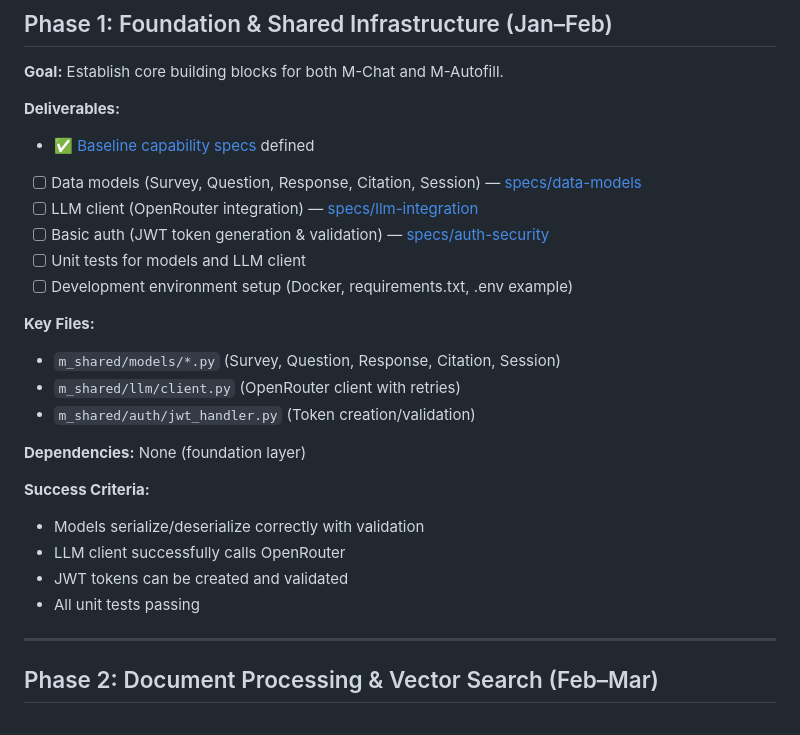
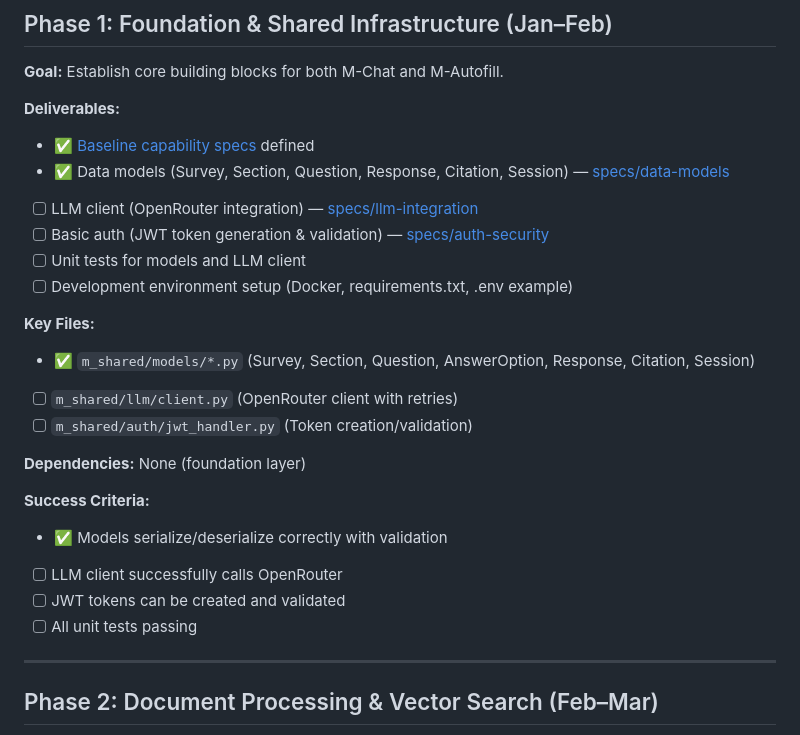
Before and after one commit to pxl-research/expats-geant, a Markdown page: openspec/development_plan.md, the part around the change. Rendered like a GitHub page.

Commit message:
FEAT: updated dev plan

```diff
--- a/openspec/development_plan.md
+++ b/openspec/development_plan.md
@@ -16,7 +16,7 @@ This document outlines the phased approach to building Expat-GÉANT from January
 **Deliverables:**
 
 - ✅ [Baseline capability specs](specs/) defined
-- [ ] Data models (Survey, Question, Response, Citation, Session) — [specs/data-models](specs/data-models/spec.md)
+- ✅ Data models (Survey, Section, Question, Response, Citation, Session) — [specs/data-models](specs/data-models/spec.md)
 - [ ] LLM client (OpenRouter integration) — [specs/llm-integration](specs/llm-integration/spec.md)
 - [ ] Basic auth (JWT token generation & validation) — [specs/auth-security](specs/auth-security/spec.md)
 - [ ] Unit tests for models and LLM client
@@ -24,18 +24,18 @@ This document outlines the phased approach to building Expat-GÉANT from January
 
 **Key Files:**
 
-- `m_shared/models/*.py` (Survey, Question, Response, Citation, Session)
-- `m_shared/llm/client.py` (OpenRouter client with retries)
-- `m_shared/auth/jwt_handler.py` (Token creation/validation)
+- ✅ `m_shared/models/*.py` (Survey, Section, Question, AnswerOption, Response, Citation, Session)
+- [ ] `m_shared/llm/client.py` (OpenRouter client with retries)
+- [ ] `m_shared/auth/jwt_handler.py` (Token creation/validation)
 
 **Dependencies:** None (foundation layer)
 
 **Success Criteria:**
 
-- Models serialize/deserialize correctly with validation
-- LLM client successfully calls OpenRouter
-- JWT tokens can be created and validated
-- All unit tests passing
+- ✅ Models serialize/deserialize correctly with validation
+- [ ] LLM client successfully calls OpenRouter
+- [ ] JWT tokens can be created and validated
+- [ ] All unit tests passing
 
 ---
 
```
